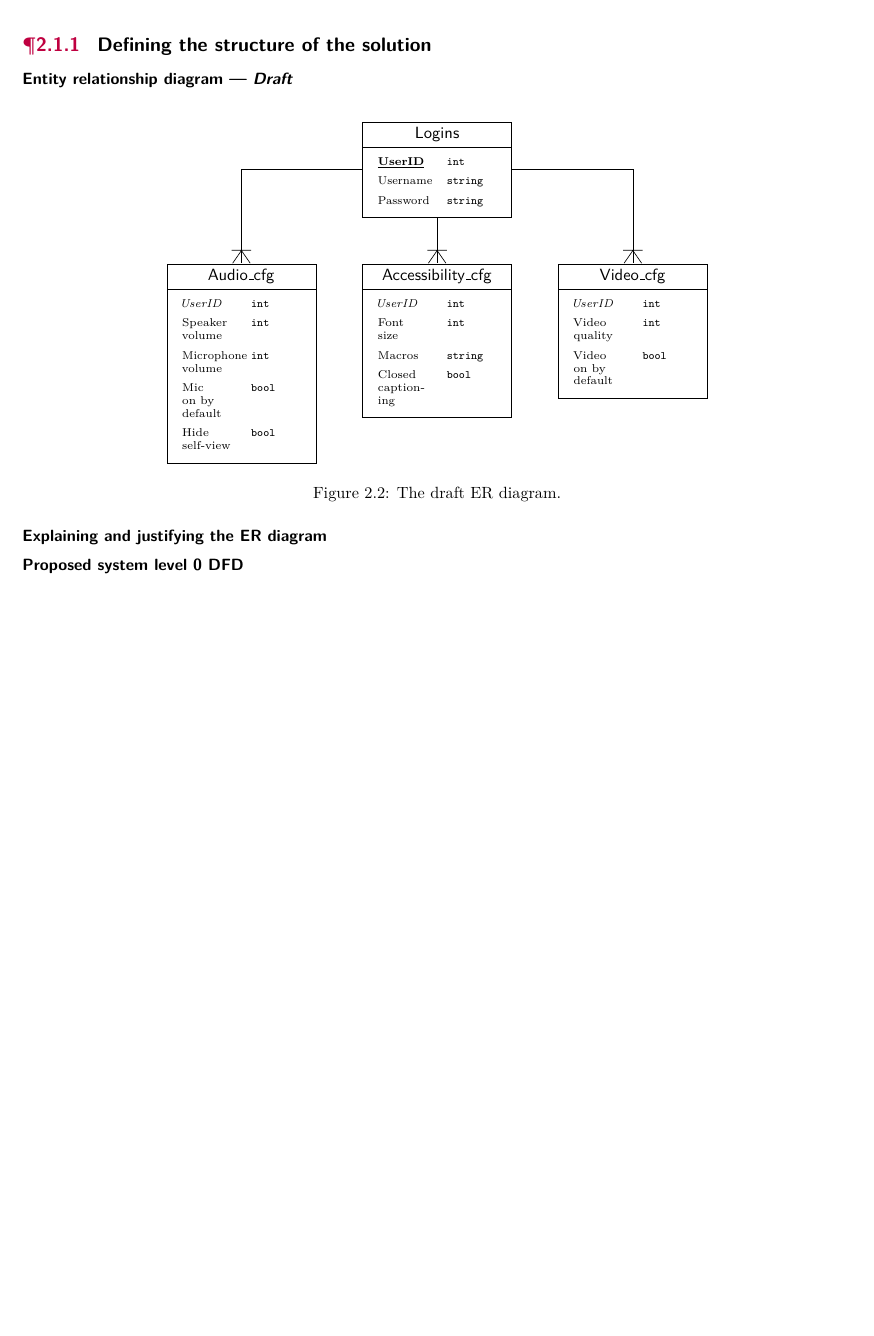
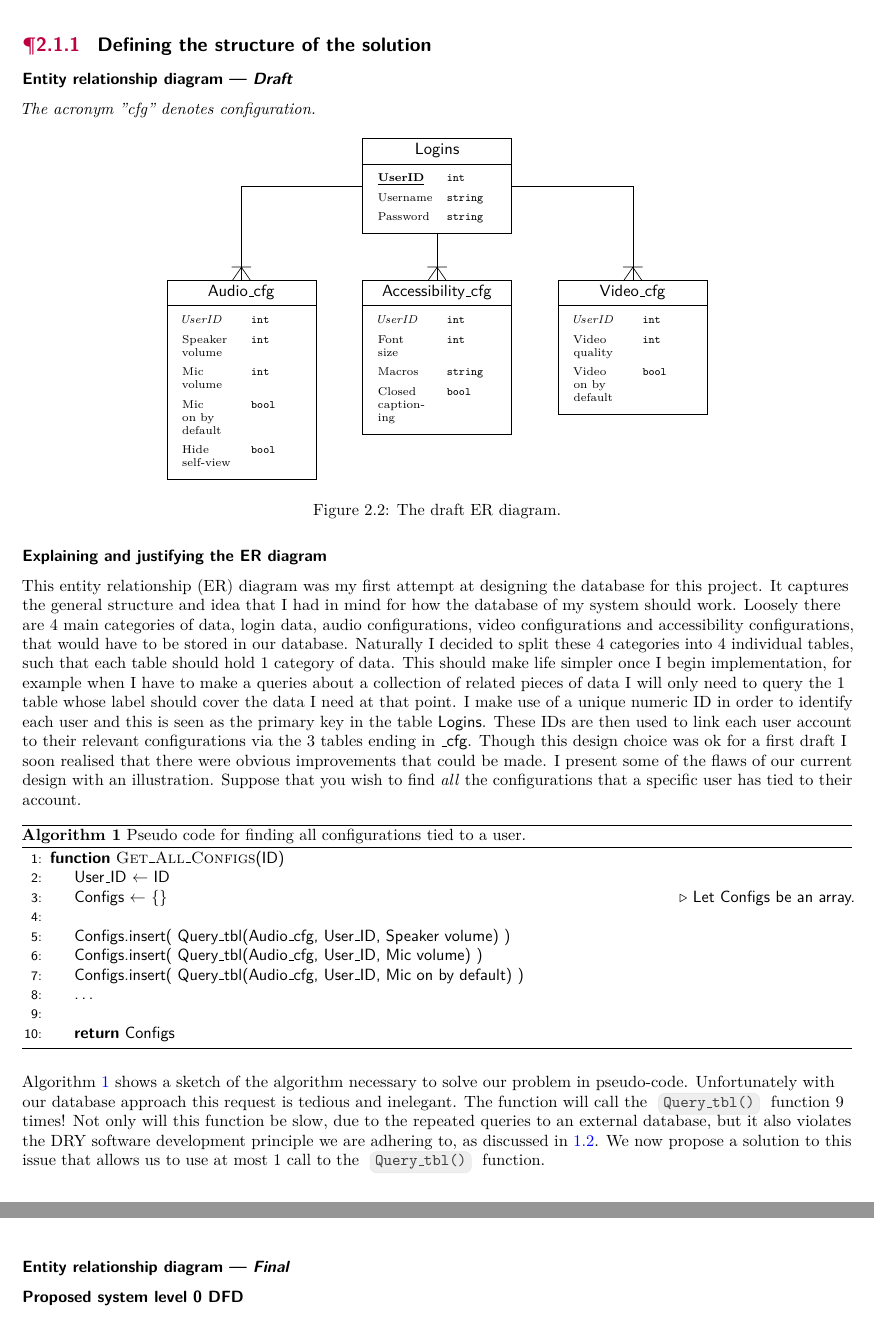
Before and after one commit to zzzNathan/Video-Conferencer, a LaTeX thesis (Comp_Sci_NEA.tex, which reads Design.tex): part of page 23 of 25 before the commit and two parts of pages 23 and 24 of 25 after it, the two joined at a grey line, cut so that both start at the same text, the shorter picture padded with empty space. Compiled offline with pdfLaTeX.

Commit message:
pro gress

```diff
--- a/Comp_Sci_NEA.tex
+++ b/Comp_Sci_NEA.tex
@@ -1,7 +1,8 @@
 \documentclass{report}
-\usepackage{fancyhdr, tcolorbox, xcolor, amsthm, xurl, tabularray}
+\usepackage{fancyhdr, tcolorbox, xcolor, amsthm, xurl, tabularray, algorithmicx, algorithm}
 \usepackage{minted, hyperref, tikz, graphicx, amsmath, amssymb, amsfonts, titlesec, lmodern}
 \usepackage{biblatex, erd}
+\usepackage[noend]{algpseudocode}
 \usetikzlibrary{shapes.geometric, arrows.meta, automata,
 quotes}
 \renewcommand{\chaptername}{Section}
@@ -43,6 +44,8 @@ quotes}
     toptitle=0.75mm,
   }
 }
+
+\newcommand*\Let[2]{\State #1 $\gets$ #2}
 
 \newcommand\code[2][]{
     \tikz[baseline=(s.base)]{
--- a/Design.tex
+++ b/Design.tex
@@ -274,6 +275,8 @@ a request outlined by my client in \ref{sec:interview}.
 % user configurations say video, audio and accessibility
 % so 3 tables, one with logins, one with configurations,
 % etc...
+
+\textit{The acronym "cfg" denotes configuration.}
 
 \begin{figure}[H]
 \label{fig:dfd1}
@@ -296,7 +299,7 @@ a request outlined by my client in \ref{sec:interview}.
   \pic[below left=of logins]{entity={audio}{\sffamily Audio\_cfg}{
     \textit{UserID} & \texttt{int} \\
     Speaker volume & \texttt{int} \\
-    Microphone volume & \texttt{int} \\
+    Mic volume & \texttt{int} \\
     Mic on by default & \texttt{bool} \\
     Hide self-view & \texttt{bool} \\
   }};
@@ -317,7 +320,72 @@ a request outlined by my client in \ref{sec:interview}.
 \caption{The draft ER diagram.}
 \end{figure}
 
+% config id so that configs that are the same use same id
+
 \subsubsection{Explaining and justifying the ER diagram}
+
+This entity relationship (ER) diagram was my first attempt at
+designing the database for this project. It captures the
+general structure and idea that I had in mind for how the
+database of my system should work. Loosely there are 4 main
+categories of data, login data, audio configurations,
+video configurations and accessibility configurations, that
+would have to be stored in our database. Naturally I decided
+to split these 4 categories into 4 individual tables, such
+that each table should hold 1 category of data. This should
+make life simpler once I begin implementation, for example
+when I have to make a queries about a collection of related
+pieces of data I will only need to query the 1 table whose
+label should cover the data I need at that point. I make use
+of a unique numeric ID in order to identify each user and this
+is seen as the primary key in the table {\sffamily Logins}.
+These IDs are then used to link each user account to their
+relevant configurations via the 3 tables ending in
+{\sffamily \_cfg}. Though this design choice was ok for a
+first draft I soon realised that there were obvious
+improvements that could be made. I present some of the flaws
+of our current design with an illustration. Suppose that you
+wish to find \emph{all} the configurations that a specific
+user has tied to their account.
+
+\begin{algorithm}
+\caption{Pseudo code for finding all configurations tied to a
+user.}
+\label{alg:long}
+\sffamily
+
+\begin{algorithmic}[1]
+  \Function{Get\_All\_Configs}{ID}
+    \Let{User\_ID}{ID}
+    \Let{Configs}{$\{\}$} \Comment{Let Configs be an array.}
+    \State{}
+
+    \State{Configs.insert( Query\_tbl(Audio\_cfg, User\_ID, Speaker volume) )}
+    \State{Configs.insert( Query\_tbl(Audio\_cfg, User\_ID, Mic volume) )}
+    \State{Configs.insert( Query\_tbl(Audio\_cfg, User\_ID, Mic on by default) )}
+    \State{\ldots}
+    \State{}
+
+    \State{\textbf{return} Configs}
+  \EndFunction
+\end{algorithmic}
+
+\end{algorithm}
+
+\mdseries
+
+Algorithm \ref{alg:long} shows a sketch of the algorithm
+necessary to solve our problem in pseudo-code. Unfortunately
+with our database approach this request is tedious and
+inelegant. The function will call the \code{Query\_tbl()}
+function 9 times! Not only will this function be slow, due to
+the repeated queries to an external database, but it
+also violates the DRY software development principle we are
+adhering to, as discussed in \ref{sec:computational}. We now
+propose a solution to this issue that allows us to use at most
+1 call to the \code{Query\_tbl()} function.
+
+\subsubsection{Entity relationship diagram — \textit{Final}}
 
 \subsubsection{Proposed system level 0 DFD}
 
```
Also changed, not shown: Analysis.tex (+1 -1 lines), Comp_Sci_NEA.pdf, Design.tex (3 more changed lines).
